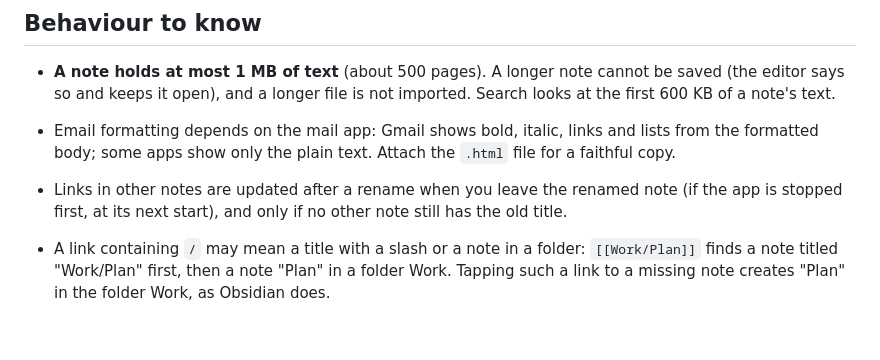
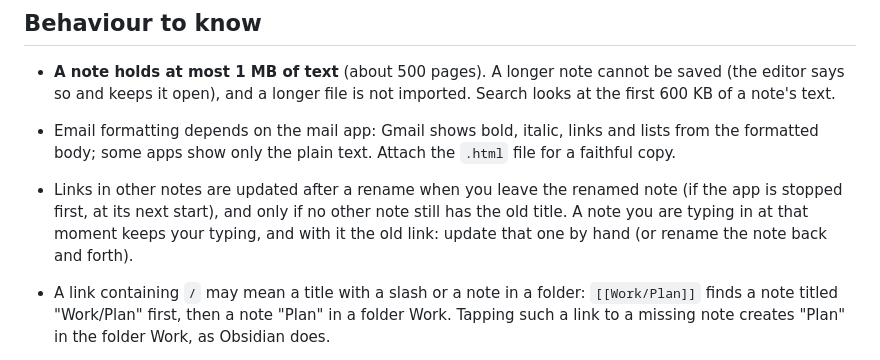
Before and after one commit to inhahe/Pitchstone, a Markdown page: known-issues.md, the part around the change. Drawn GitHub-style; blank space fills up the shorter version.

Commit message:
Known issues: a note being typed in keeps an old link during a rename
Co-Authored-By: Claude Opus 5.5 <noreply@anthropic.com>

```diff
--- a/known-issues.md
+++ b/known-issues.md
@@ -43,7 +43,9 @@
   the formatted body; some apps show only the plain text. Attach the `.html` file for a
   faithful copy.
 - Links in other notes are updated after a rename when you leave the renamed note (if the app
-  is stopped first, at its next start), and only if no other note still has the old title.
+  is stopped first, at its next start), and only if no other note still has the old title. A
+  note you are typing in at that moment keeps your typing, and with it the old link: update
+  that one by hand (or rename the note back and forth).
 - A link containing `/` may mean a title with a slash or a note in a folder: `[[Work/Plan]]`
   finds a note titled "Work/Plan" first, then a note "Plan" in a folder Work. Tapping such a
   link to a missing note creates "Plan" in the folder Work, as Obsidian does.
```
